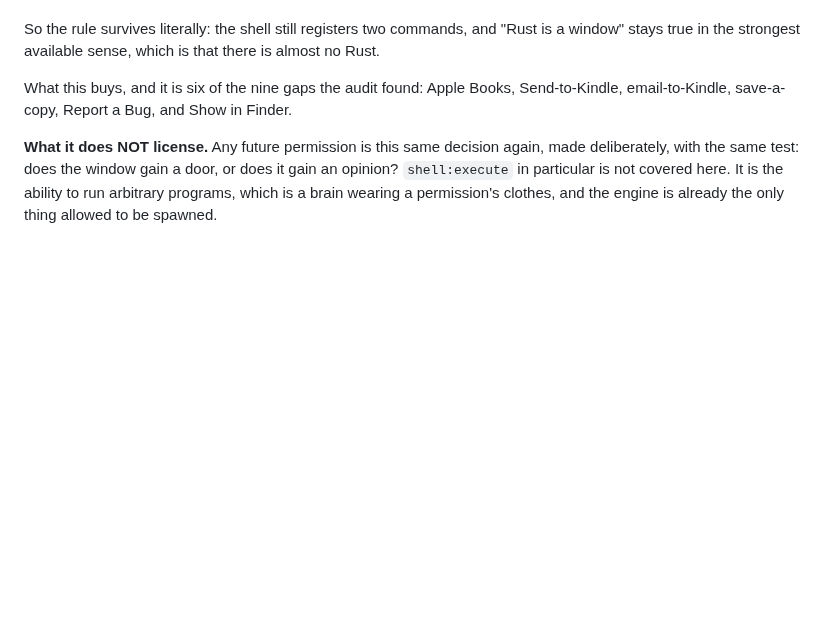
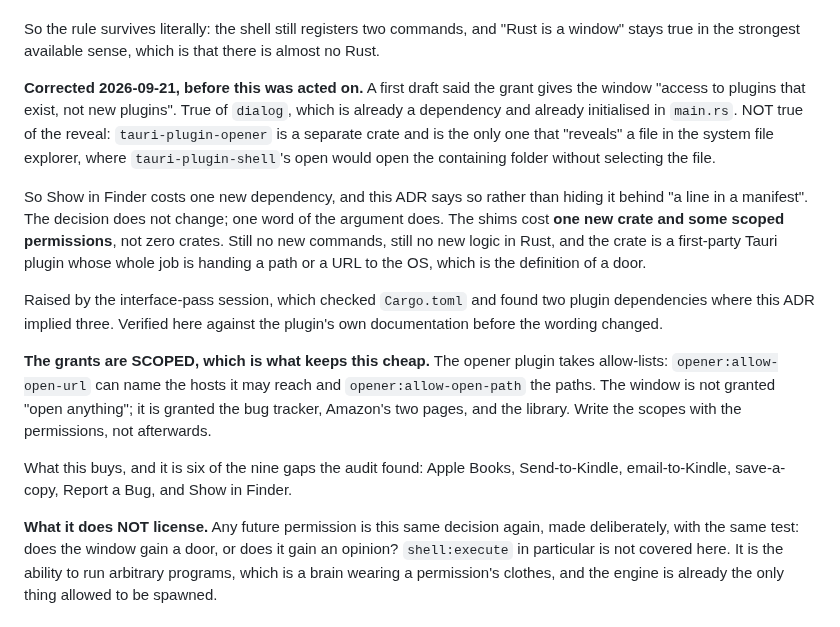
Before and after one commit to ssandweiss/screepub, a Markdown page: docs/adr/2026-09-21-doors-not-commands.md, the part around the change. Rendered like a GitHub page; blank space fills up the shorter version.

Commit message:
Correct the doors ADR: the reveal costs one new crate
tauri-plugin-opener is a separate dependency, not one already in the
binary, and it is the only plugin that reveals a file in Finder.
tauri-plugin-shell's open would open the containing folder without
selecting the file. dialog is already a dependency, so the first draft's
'access to plugins that exist' was right for one of the two and wrong for
the other.

The decision is unchanged and one word of the argument is: the shims cost
one new crate plus scoped permissions, not zero crates. Still no new
commands and no new logic in Rust.

Also records that the opener grants take allow-lists, so the window gets
the bug tracker, Amazon's pages and the library rather than 'open
anything'. Scopes go in with the permissions.

Caught by the interface-pass session reading Cargo.toml, verified here
against the plugin's documentation before rewording.

Co-Authored-By: Claude Opus 5 <noreply@anthropic.com>

```diff
--- a/docs/adr/2026-09-21-doors-not-commands.md
+++ b/docs/adr/2026-09-21-doors-not-commands.md
@@ -34,6 +34,33 @@ Rust.
 So the rule survives literally: the shell still registers two commands,
 and "Rust is a window" stays true in the strongest available sense, which
 is that there is almost no Rust.
+
+**Corrected 2026-09-21, before this was acted on.** A first draft said the
+grant gives the window "access to plugins that exist, not new plugins".
+True of `dialog`, which is already a dependency and already initialised in
+`main.rs`. NOT true of the reveal: `tauri-plugin-opener` is a separate
+crate and is the only one that "reveals" a file in the system file
+explorer, where `tauri-plugin-shell`'s open would open the containing
+folder without selecting the file.
+
+So Show in Finder costs one new dependency, and this ADR says so rather
+than hiding it behind "a line in a manifest". The decision does not
+change; one word of the argument does. The shims cost **one new crate and
+some scoped permissions**, not zero crates. Still no new commands, still
+no new logic in Rust, and the crate is a first-party Tauri plugin whose
+whole job is handing a path or a URL to the OS, which is the definition
+of a door.
+
+Raised by the interface-pass session, which checked `Cargo.toml` and
+found two plugin dependencies where this ADR implied three. Verified here
+against the plugin's own documentation before the wording changed.
+
+**The grants are SCOPED, which is what keeps this cheap.** The opener
+plugin takes allow-lists: `opener:allow-open-url` can name the hosts it
+may reach and `opener:allow-open-path` the paths. The window is not
+granted "open anything"; it is granted the bug tracker, Amazon's two
+pages, and the library. Write the scopes with the permissions, not
+afterwards.
 
 What this buys, and it is six of the nine gaps the audit found: Apple
 Books, Send-to-Kindle, email-to-Kindle, save-a-copy, Report a Bug, and
```
Also changed, not shown: 1 other file.
